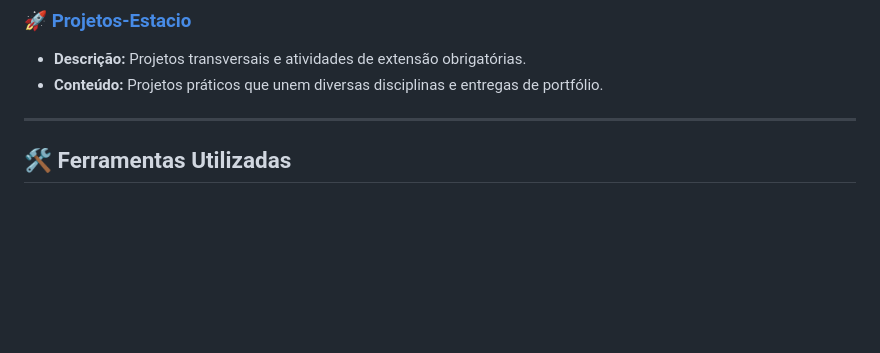
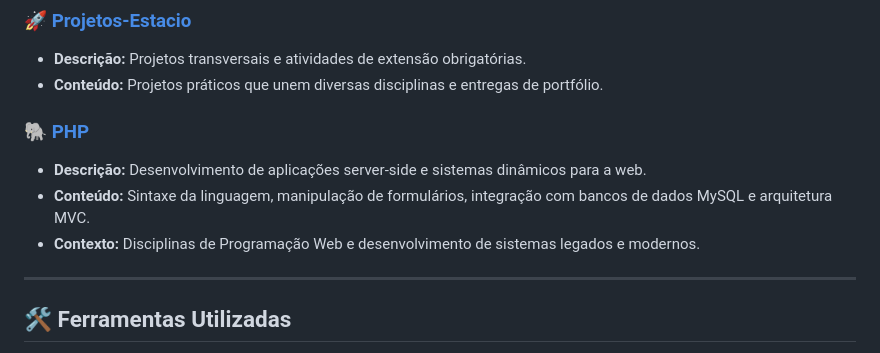
Before and after one commit to juliodemarchi/Engenharia-de-Software, a Markdown page: README.md, the part around the change. Rendered like a GitHub page; blank space fills up the shorter version.

Commit message:
Add PHP development section to README
Added PHP section with description and context.

```diff
--- a/README.md
+++ b/README.md
@@ -47,6 +47,11 @@ Cada pasta abaixo representa uma trilha de aprendizagem específica dentro da gr
 * **Descrição:** Projetos transversais e atividades de extensão obrigatórias.
 * **Conteúdo:** Projetos práticos que unem diversas disciplinas e entregas de portfólio.
 
+### 🐘 [PHP](./PHP/)
+* **Descrição:** Desenvolvimento de aplicações server-side e sistemas dinâmicos para a web.
+* **Conteúdo:** Sintaxe da linguagem, manipulação de formulários, integração com bancos de dados MySQL e arquitetura MVC.
+* **Contexto:** Disciplinas de Programação Web e desenvolvimento de sistemas legados e modernos.
+
 ---
 
 ## 🛠️ Ferramentas Utilizadas
```
